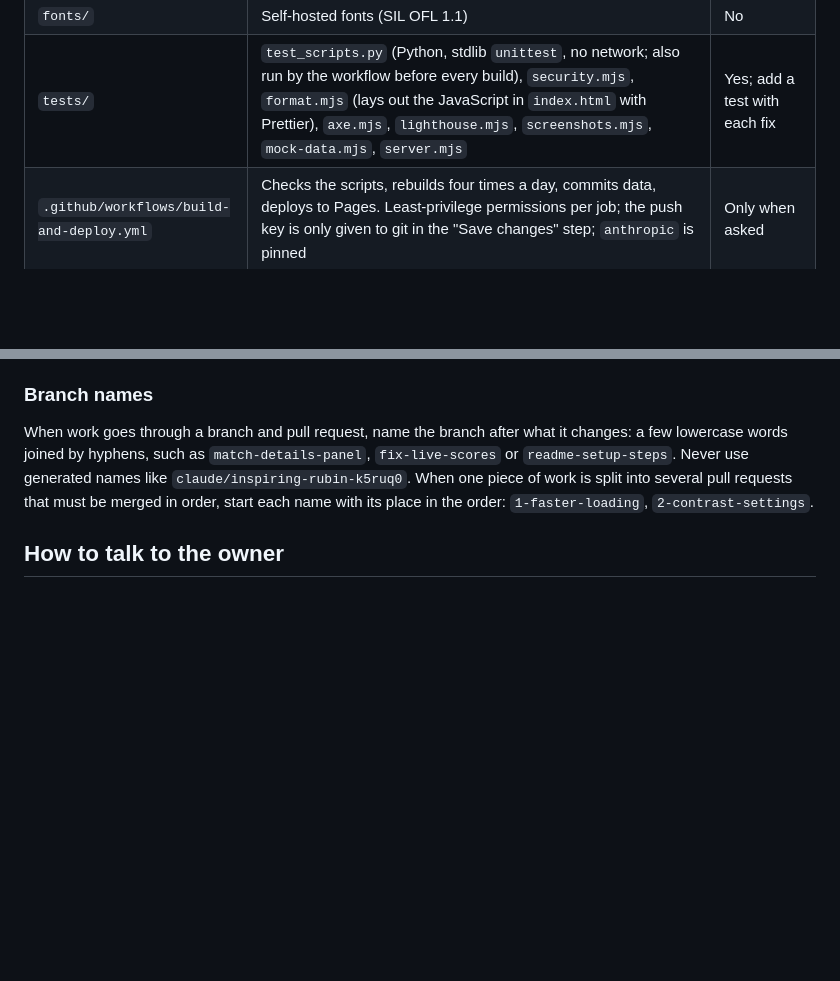
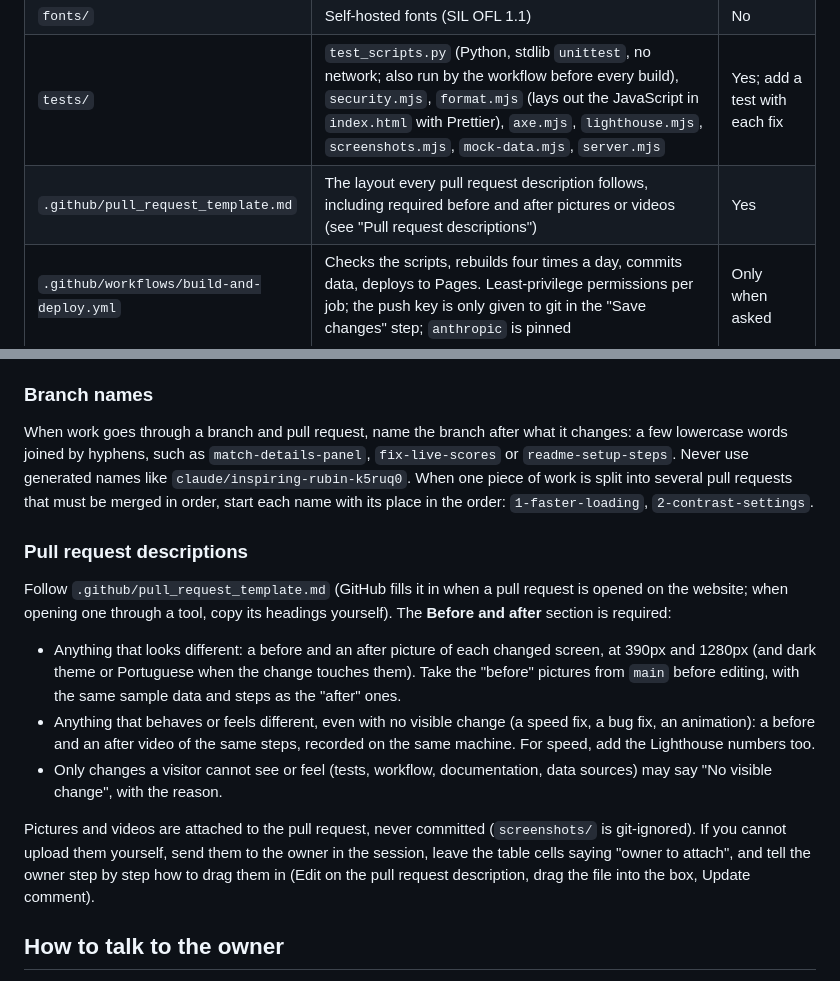
Before and after one commit to gnc-07/Match-Schedule, a Markdown page: CLAUDE.md, 2 parts joined by grey strips. Rendered like a GitHub page; blank space fills up the shorter version.

```diff
--- a/CLAUDE.md
+++ b/CLAUDE.md
@@ -20,6 +20,7 @@ A static website (GitHub Pages) listing upcoming Premier League, La Liga, Bundes
 | `fixtures.json`, `soccer.ics`, `streams.json` | Generated by the workflow (`streams.json` remembers CazéTV streams between runs) | Never edit; never commit local rebuilds of them |
 | `fonts/` | Self-hosted fonts (SIL OFL 1.1) | No |
 | `tests/` | `test_scripts.py` (Python, stdlib `unittest`, no network; also run by the workflow before every build), `security.mjs`, `format.mjs` (lays out the JavaScript in `index.html` with Prettier), `axe.mjs`, `lighthouse.mjs`, `screenshots.mjs`, `mock-data.mjs`, `server.mjs` | Yes; add a test with each fix |
+| `.github/pull_request_template.md` | The layout every pull request description follows, including required before and after pictures or videos (see "Pull request descriptions") | Yes |
 | `.github/workflows/build-and-deploy.yml` | Checks the scripts, rebuilds four times a day, commits data, deploys to Pages. Least-privilege permissions per job; the push key is only given to git in the "Save changes" step; `anthropic` is pinned | Only when asked |
 
 ## Rules that must hold after every change
@@ -62,6 +63,14 @@ Order matters: `git pull --rebase` refuses to run while there are uncommitted ch
 ### Branch names
 When work goes through a branch and pull request, name the branch after what it changes: a few lowercase words joined by hyphens, such as `match-details-panel`, `fix-live-scores` or `readme-setup-steps`. Never use generated names like `claude/inspiring-rubin-k5ruq0`. When one piece of work is split into several pull requests that must be merged in order, start each name with its place in the order: `1-faster-loading`, `2-contrast-settings`.
 
+### Pull request descriptions
+Follow `.github/pull_request_template.md` (GitHub fills it in when a pull request is opened on the website; when opening one through a tool, copy its headings yourself). The **Before and after** section is required:
+- Anything that looks different: a before and an after picture of each changed screen, at 390px and 1280px (and dark theme or Portuguese when the change touches them). Take the "before" pictures from `main` before editing, with the same sample data and steps as the "after" ones.
+- Anything that behaves or feels different, even with no visible change (a speed fix, a bug fix, an animation): a before and an after video of the same steps, recorded on the same machine. For speed, add the Lighthouse numbers too.
+- Only changes a visitor cannot see or feel (tests, workflow, documentation, data sources) may say "No visible change", with the reason.
+
+Pictures and videos are attached to the pull request, never committed (`screenshots/` is git-ignored). If you cannot upload them yourself, send them to the owner in the session, leave the table cells saying "owner to attach", and tell the owner step by step how to drag them in (Edit on the pull request description, drag the file into the box, Update comment).
+
 ## How to talk to the owner
 - Always give instructions step by step, stating exactly what to click or change.
 - Explain every terminal command in full: what each part, flag and subcommand does.
```
Also changed, not shown: .github/pull_request_template.md (added, +65 -0 lines).
